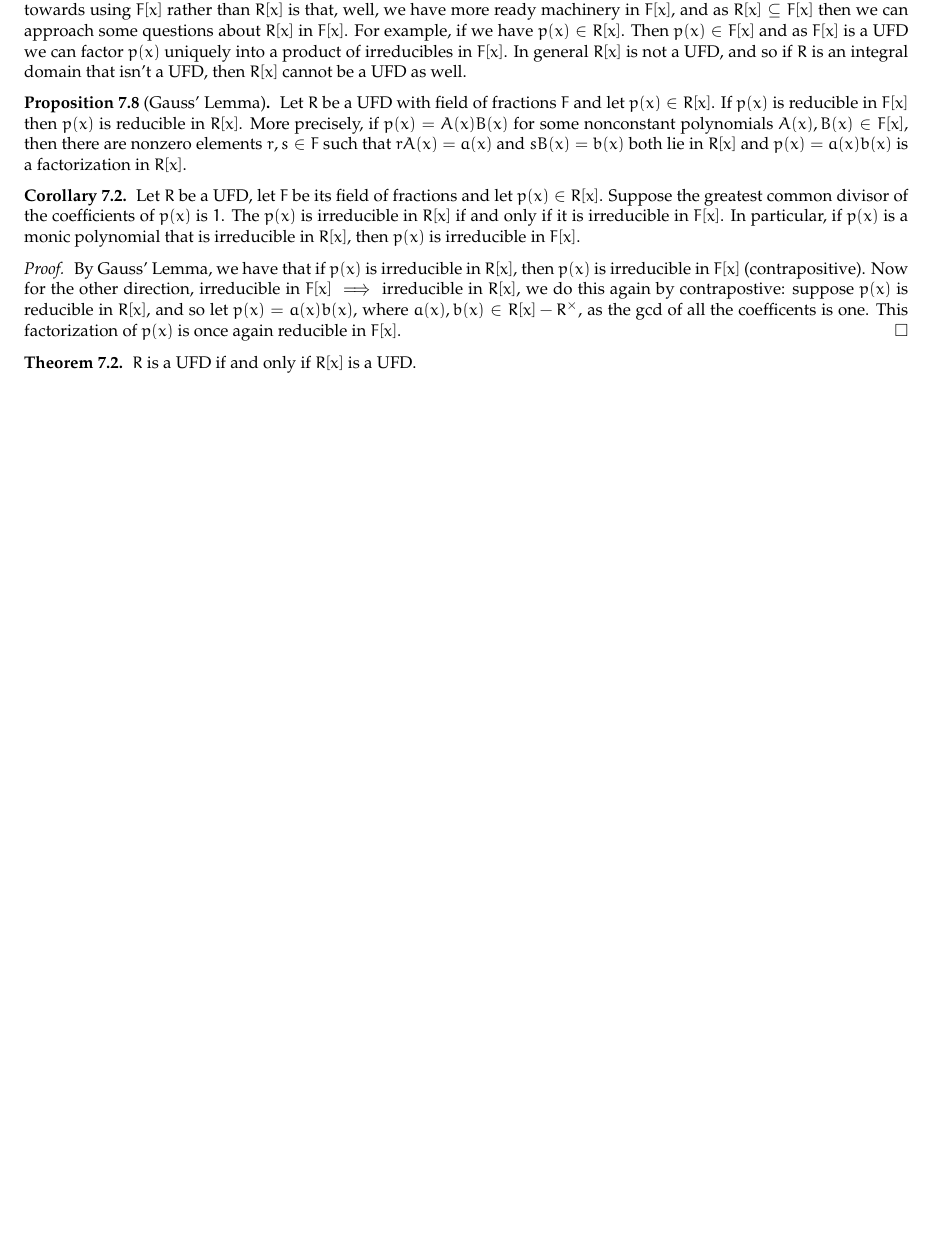
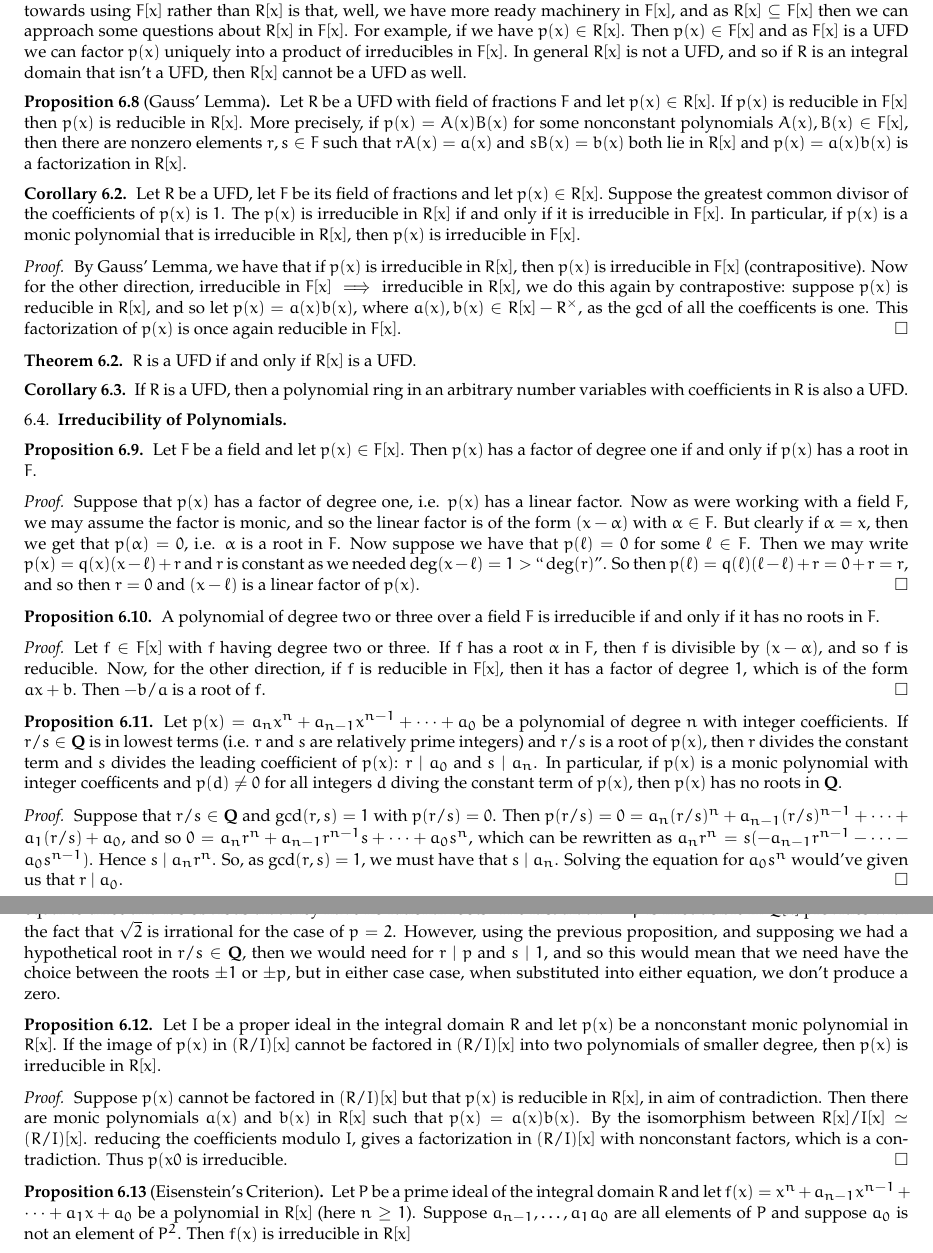
Before and after one commit to notsatos/410, a LaTeX paper (410 FINAL/410 final.tex): part of page 10 of 10 before the commit and two parts of pages 10 and 11 of 11 after it, the two joined at a grey line, cut so that both start at the same text, the shorter picture padded with empty space. Compiled offline with pdfLaTeX.

Commit message:
04302022

```diff
--- a/410 FINAL/410 final.tex
+++ b/410 FINAL/410 final.tex
@@ -525,5 +532,37 @@ Let $R$ be a UFD, let $F$ be its field of fractions and let $p(x) \in R[x]$. Sup
 \begin{theorem}
 	$R$ is a UFD if and only if $R[x]$ is a UFD.
 \end{theorem}
+\begin{coro}
+If $R$ is a UFD, then a polynomial ring in an arbitrary number variables with coefficients in $R$ is also a UFD.
+\end{coro}
 
+\subsection{Irreducibility of Polynomials}
+
+\begin{prop}
+Let $F$ be a field and let $p(x) \in F[x]$. Then $p(x)$ has a factor of degree one if and only if $p(x)$ has a root in $F$.
+\begin{proof}
+	Suppose that $p(x)$ has a factor of degree one, i.e. $p(x)$ has a linear factor. Now as were working with a field $F$, we may assume the factor is monic, and so the linear factor is of the form $(x- \alpha )$ with $\alpha \in F$. But clearly if $\alpha = x$, then we get that $p( \alpha ) = 0$, i.e. $\alpha$ is a root in $F$. Now suppose we have that $p (\ell ) = 0$ for some $\ell \in F$. Then we may write $p(x) = q(x)(x-\ell) + r$ and $r$ is constant as we needed $\deg (x - \ell ) = 1 > ``\deg (r)$". So then $p (\ell) = q(\ell) (\ell- \ell) + r = 0 +r = r$, and so then $r = 0 $ and $(x-\ell)$ is a linear factor of $p(x)$.
+\end{proof}
+\begin{prop}A polynomial of degree two or three over a field $F$ is irreducible if and only if it has no roots in $F$.
+\end{prop}
+\begin{proof}
+	Let $f \in F[x]$ with $f$ having degree two or three. If $f$ has a root $\alpha$ in $F$, then $f$ is divisible by $(x-\alpha)$, and so $f$ is reducible. Now, for the other direction, if $f$ is reducible in $F[x]$, then it has a factor of degree $1$, which is of the form $ax+b$. Then $-b/a$ is a root of $f$.
+\end{proof}
+\begin{prop}
+Let $p(x) = a_n x^n + a_{n-1} x^{n-1} + \cdots + a_0$ be a polynomial of degree $n$ with integer coefficients. If $r/s \in \qq$ is in lowest terms (i.e. $r$ and $s$ are relatively prime integers) and $r/s$ is a root of $p(x)$, then $r$ divides the constant term and $s$ divides the leading coefficient of $p(x)$:  $r \mid a_0$ and $s \mid a_n$. In particular, if $p(x)$ is a monic polynomial with integer coefficents and $p(d) \neq 0$ for all integers $d$ diving the constant term of $p(x)$, then $p(x)$ has no roots in $\qq$.
+\end{prop}
+\begin{proof} Suppose that $r/s \in \qq$ and $\gcd (r, s) = 1$ with $p(r/s) = 0$. Then
+	$p(r/s) = 0 = a_n (r/s)^n + a_{n-1} (r/s)^{n-1} + \cdots + a_1 (r/s) + a_0$, and so $ 0 = a_n r^n +a_{n-1} r^{n-1}s  + \cdots + a_0 s^n$, which can be rewritten as $a_n r^n = s(-a_{n-1} r^{n-1}  - \cdots - a_0 s^{n-1})$. Hence $s \mid a_n r^n$. So, as $\gcd (r,s) = 1$, we must have that $s \mid a_n$. Solving the equation for $a_0 s^n$ would've given us that $ r \mid a_0$.
+\end{proof}
+\begin{ex}
+For any prime $p$ the polynomials $x^2 - p$ and $x^3 - p$ are irreducible in $\qq [x]$, as they are degree less than or equal to three and it's obvious that they have no rational roots. The fact that $x^2 - p$ is irreducible in $\qq[x]$ provides with the fact that $\sqrt{2}$ is irrational for the case of $p=2$. However, using the previous proposition, and supposing we had a hypothetical root in $r/s \in \qq$, then we would need for $r \mid p$ and $s \mid 1$, and so this would mean that we need have the choice between the roots $\pm 1$ or $\pm p$, but in either case case, when substituted into either equation, we don't produce a zero.
+\end{ex}
+\begin{prop}
+Let $I$ be a proper ideal in the integral domain $R$ and let $p(x)$ be a nonconstant monic polynomial in $R[x]$. If the image of $p(x)$ in $(R/I)[x]$ cannot be factored in $(R/I)[x]$ into two polynomials of smaller degree, then $p(x)$ is irreducible in $R[x]$.
+\end{prop}
+\begin{proof}
+	Suppose $p(x)$ cannot be factored in $(R/I)[x]$ but that $p(x)$ is reducible in $R[x]$, in aim of contradiction. Then there are monic polynomials $a(x)$ and $b(x)$ in $R[x]$ such that $p(x) = a(x) b(x)$. By the isomorphism between $R[x]/I[x] \simeq (R/I)[x]$. reducing the coefficients modulo $I$, gives a factorization in $(R/I) [x]$ with nonconstant factors, which is a contradiction. Thus $p(x0$ is irreducible.
+\end{proof}
+\begin{prop}[Eisenstein's Criterion] Let $P$ be a prime ideal of the integral domain $R$ and let $f(x) = x^n+ a_{n-1}x^{n-1} + \cdots + a_1 x + a_0$ be a polynomial in $R[x]$ (here $n \geq 1$). Suppose $a_{n-1}, \ldots, a_1 a_0$ are all elements of $P$ and suppose $a_0$ is not an element of $P^2$. Then $f(x)$ is irreducible in $R[x]$
+\end{prop}
 \end{document}
```
Also changed, not shown: 410 FINAL/410 final.pdf, 410 FINAL/410 final.tex (11 more changed lines).
